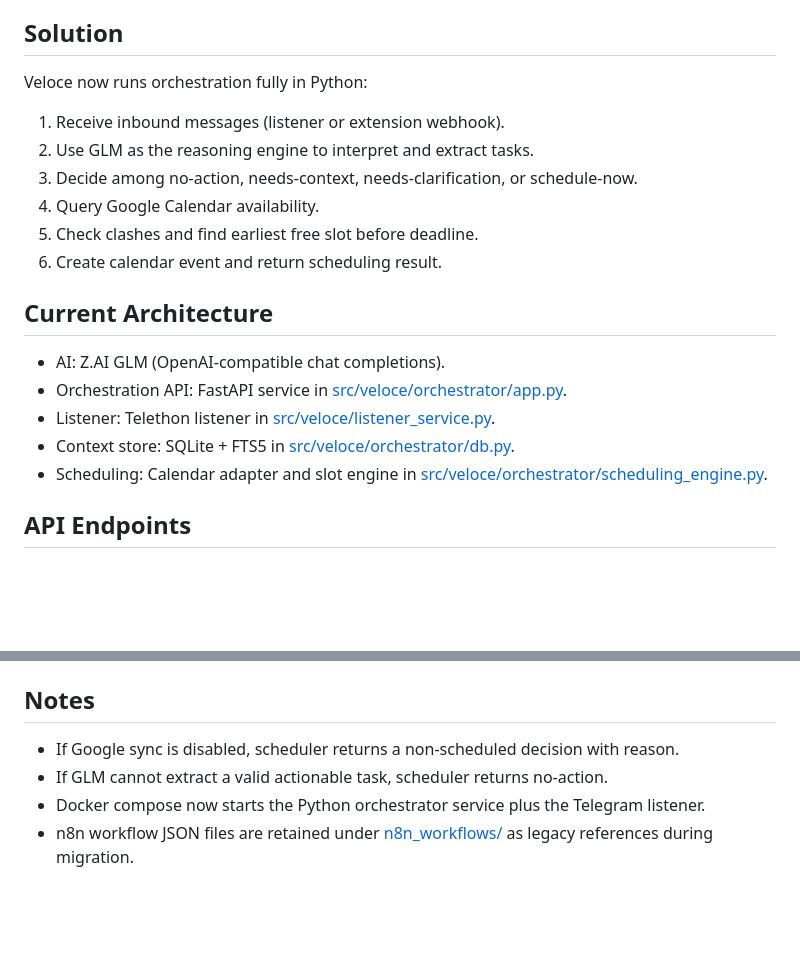
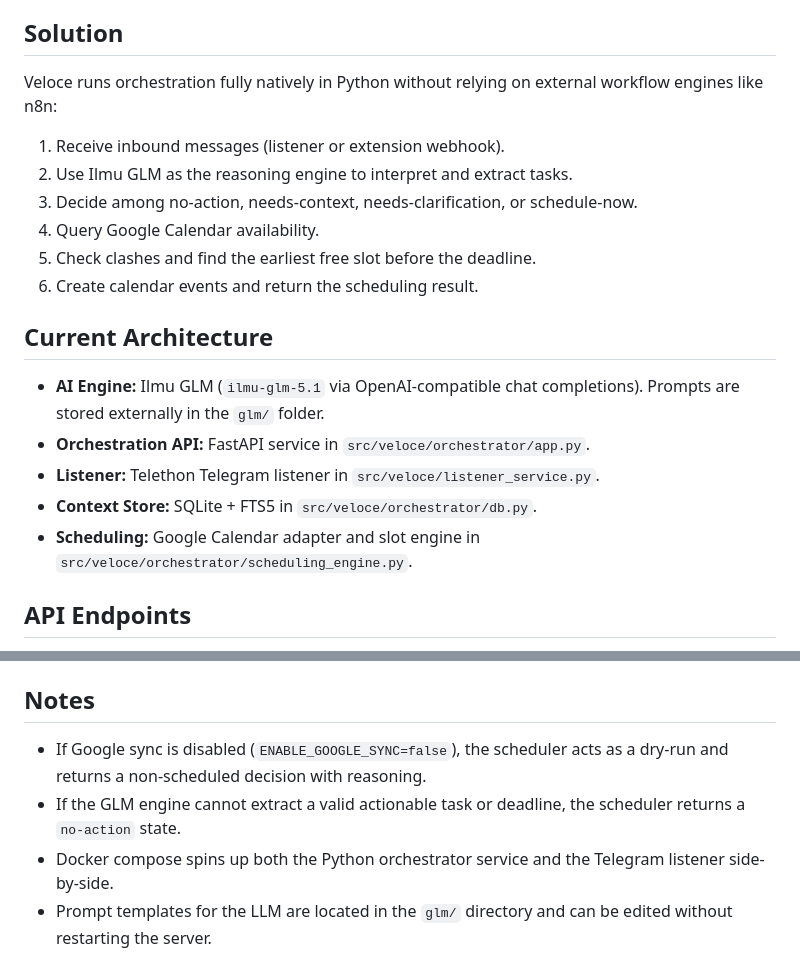
Before and after one commit to PS0514/Veloce, a Markdown page: README.md, 2 parts joined by grey strips. Drawn GitHub-style; blank space fills up the shorter version.

```diff
--- a/README.md
+++ b/README.md
@@ -8,22 +8,22 @@ Important task and deadline info is scattered across Telegram, Gmail, and LMS fe
 
 ## Solution
 
-Veloce now runs orchestration fully in Python:
+Veloce runs orchestration fully natively in Python without relying on external workflow engines like n8n:
 
 1. Receive inbound messages (listener or extension webhook).
-2. Use GLM as the reasoning engine to interpret and extract tasks.
+2. Use Ilmu GLM as the reasoning engine to interpret and extract tasks.
 3. Decide among no-action, needs-context, needs-clarification, or schedule-now.
 4. Query Google Calendar availability.
-5. Check clashes and find earliest free slot before deadline.
-6. Create calendar event and return scheduling result.
+5. Check clashes and find the earliest free slot before the deadline.
+6. Create calendar events and return the scheduling result.
 
 ## Current Architecture
 
-- AI: Z.AI GLM (OpenAI-compatible chat completions).
-- Orchestration API: FastAPI service in [src/veloce/orchestrator/app.py](src/veloce/orchestrator/app.py).
-- Listener: Telethon listener in [src/veloce/listener_service.py](src/veloce/listener_service.py).
-- Context store: SQLite + FTS5 in [src/veloce/orchestrator/db.py](src/veloce/orchestrator/db.py).
-- Scheduling: Calendar adapter and slot engine in [src/veloce/orchestrator/scheduling_engine.py](src/veloce/orchestrator/scheduling_engine.py).
+- **AI Engine:** Ilmu GLM (`ilmu-glm-5.1` via OpenAI-compatible chat completions). Prompts are stored externally in the `glm/` folder.
+- **Orchestration API:** FastAPI service in `src/veloce/orchestrator/app.py`.
+- **Listener:** Telethon Telegram listener in `src/veloce/listener_service.py`.
+- **Context Store:** SQLite + FTS5 in `src/veloce/orchestrator/db.py`.
+- **Scheduling:** Google Calendar adapter and slot engine in `src/veloce/orchestrator/scheduling_engine.py`.
 
 ## API Endpoints
 
@@ -107,6 +104,6 @@ Context DB:
 ## Notes
 
-- If Google sync is disabled, scheduler returns a non-scheduled decision with reason.
-- If GLM cannot extract a valid actionable task, scheduler returns no-action.
-- Docker compose now starts the Python orchestrator service plus the Telegram listener.
-- n8n workflow JSON files are retained under [n8n_workflows/](n8n_workflows/) as legacy references during migration.
+- If Google sync is disabled (`ENABLE_GOOGLE_SYNC=false`), the scheduler acts as a dry-run and returns a non-scheduled decision with reasoning.
+- If the GLM engine cannot extract a valid actionable task or deadline, the scheduler returns a `no-action` state.
+- Docker compose spins up both the Python orchestrator service and the Telegram listener side-by-side.
+- Prompt templates for the LLM are located in the `glm/` directory and can be edited without restarting the server.
```
Also changed, not shown: other parts of README.md (+25 -28 lines).
